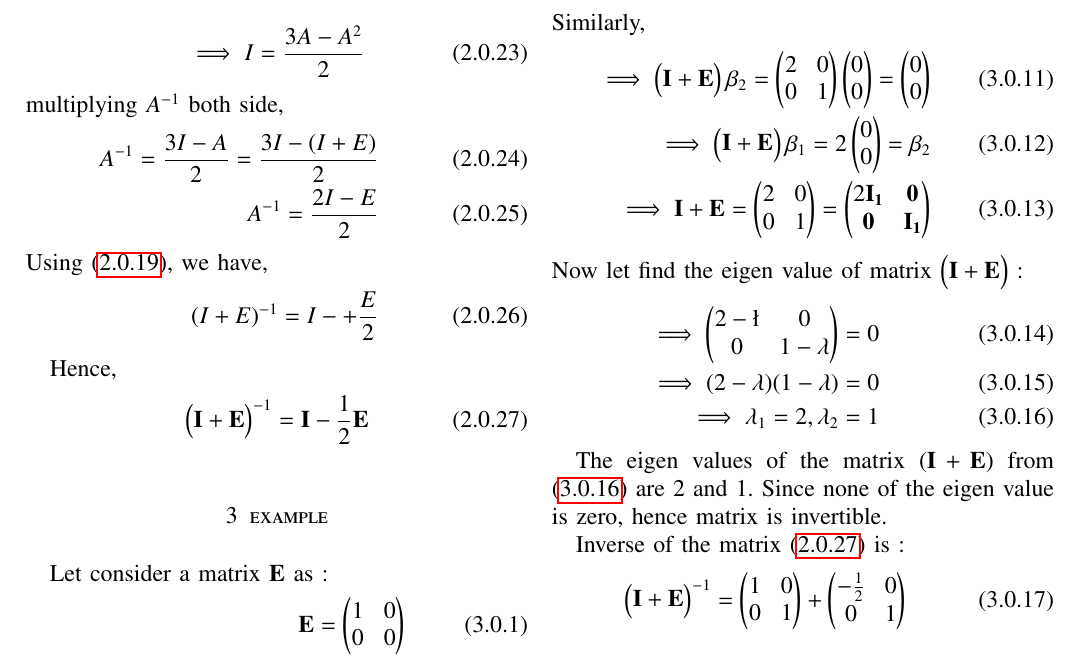
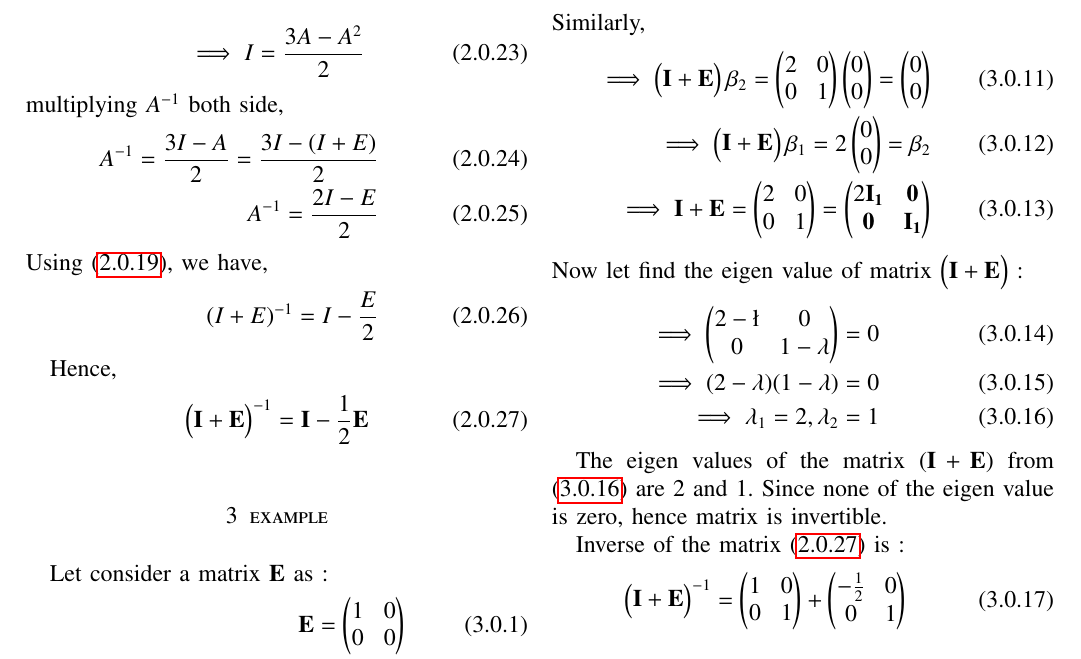
Before and after one commit to Ritesh622/Assignment, a LaTeX problem sheet (Assignment_14/Assignment 14.tex): part of page 2 of 2, cut so that both start at the same text. Compiled offline with pdfLaTeX.

Commit message:
Add files via upload

```diff
--- a/Assignment_14/Assignment 14.tex
+++ b/Assignment_14/Assignment 14.tex
@@ -223,7 +223,7 @@
 	A^{-1} = \frac{3I-A}{2} = \frac{3I - (I +E)}{2}\\
 	A^{-1} = \frac{2I - E}{2}
 	\intertext{Using \eqref{2.18}, we  have,}
-	(I + E)^{-1} =  I-+ \frac{E}{2}
+	(I + E)^{-1} =  I- \frac{E}{2}
 	\end{align}
 
 
```
Also changed, not shown: Assignment_14/Assignment 14.pdf.
